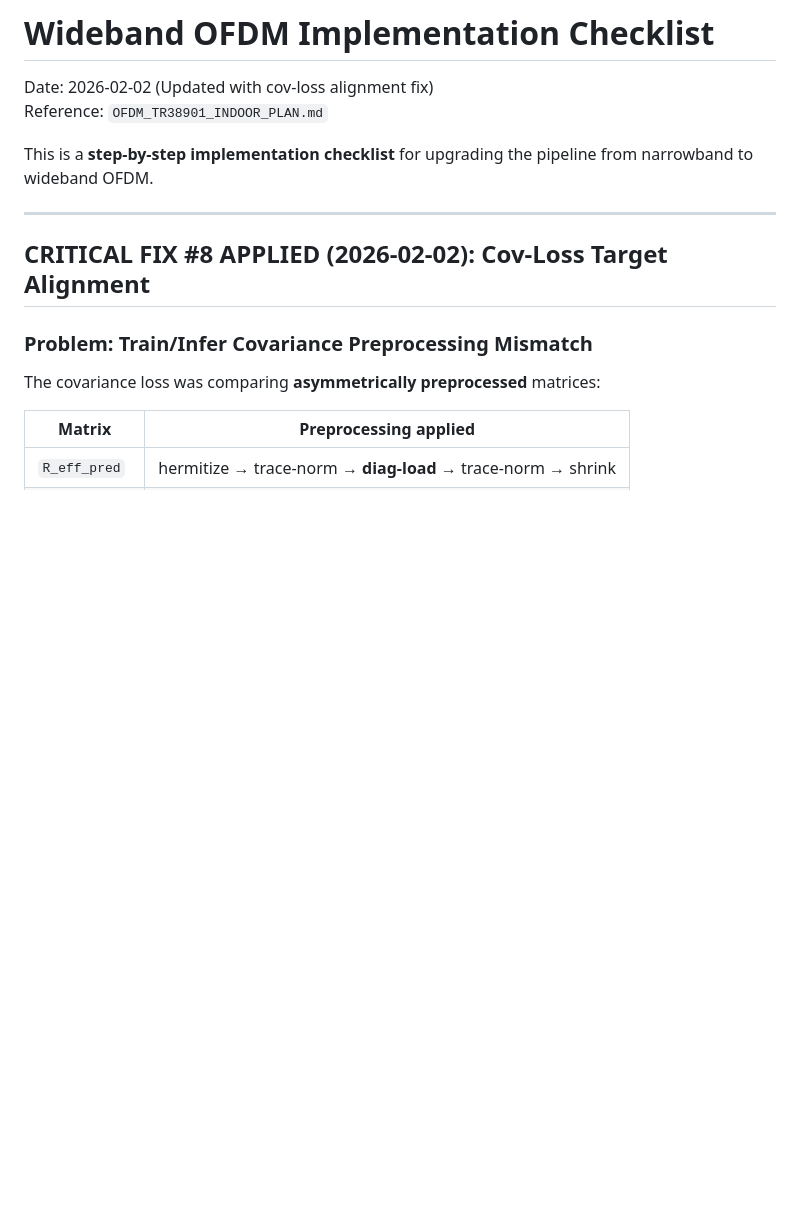
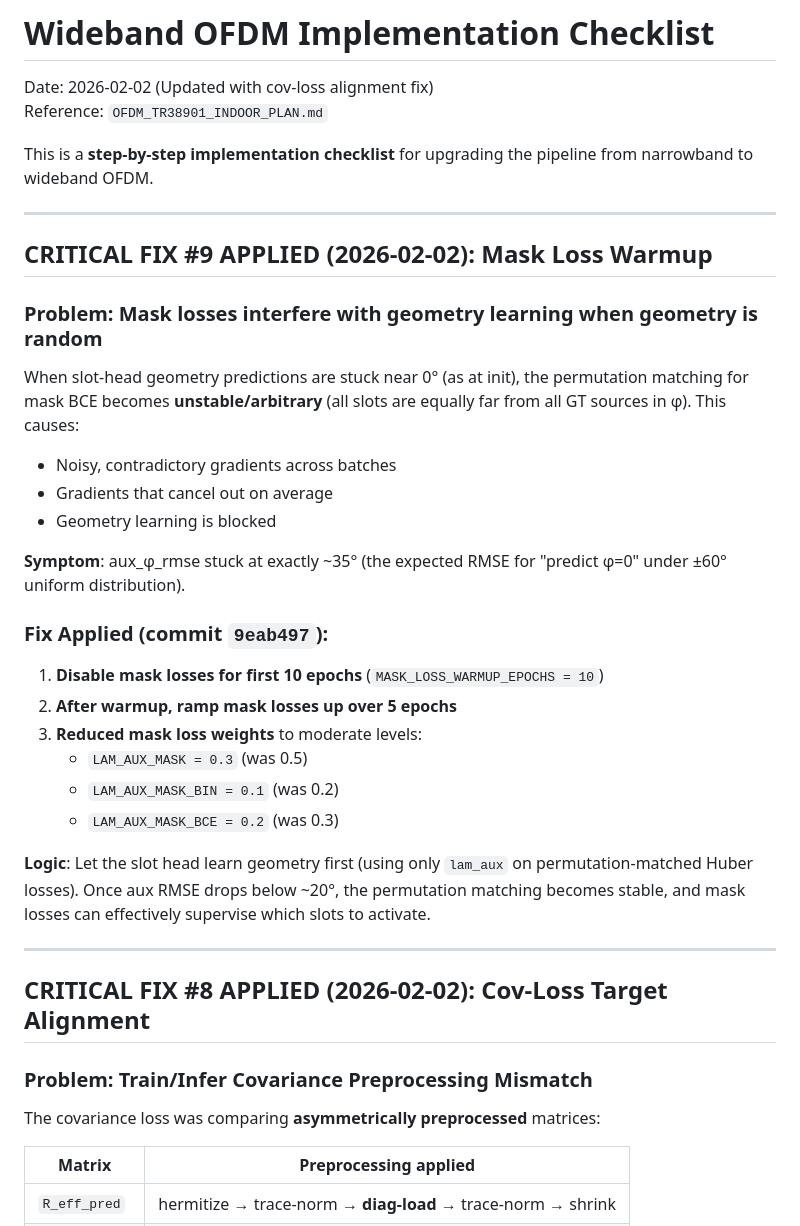
Before and after one commit to TahmidZee/ris-localization-mvdr, a Markdown page: IMPLEMENTATION_CHECKLIST_WIDEBAND.md, the part around the change. Rendered like a GitHub page; blank space fills up the shorter version.

Commit message:
docs: add CRITICAL FIX #9 (mask loss warmup)

```diff
--- a/IMPLEMENTATION_CHECKLIST_WIDEBAND.md
+++ b/IMPLEMENTATION_CHECKLIST_WIDEBAND.md
@@ -3,6 +3,30 @@ Date: 2026-02-02 (Updated with cov-loss alignment fix)
 Reference: `OFDM_TR38901_INDOOR_PLAN.md`
 
 This is a **step-by-step implementation checklist** for upgrading the pipeline from narrowband to wideband OFDM.
+
+---
+
+## CRITICAL FIX #9 APPLIED (2026-02-02): Mask Loss Warmup
+
+### Problem: Mask losses interfere with geometry learning when geometry is random
+
+When slot-head geometry predictions are stuck near 0° (as at init), the permutation matching for mask BCE becomes **unstable/arbitrary** (all slots are equally far from all GT sources in φ). This causes:
+- Noisy, contradictory gradients across batches
+- Gradients that cancel out on average
+- Geometry learning is blocked
+
+**Symptom**: aux_φ_rmse stuck at exactly ~35° (the expected RMSE for "predict φ=0" under ±60° uniform distribution).
+
+### Fix Applied (commit `9eab497`):
+
+1. **Disable mask losses for first 10 epochs** (`MASK_LOSS_WARMUP_EPOCHS = 10`)
+2. **After warmup, ramp mask losses up over 5 epochs**
+3. **Reduced mask loss weights** to moderate levels:
+   - `LAM_AUX_MASK = 0.3` (was 0.5)
+   - `LAM_AUX_MASK_BIN = 0.1` (was 0.2)
+   - `LAM_AUX_MASK_BCE = 0.2` (was 0.3)
+
+**Logic**: Let the slot head learn geometry first (using only `lam_aux` on permutation-matched Huber losses). Once aux RMSE drops below ~20°, the permutation matching becomes stable, and mask losses can effectively supervise which slots to activate.
 
 ---
 
```
